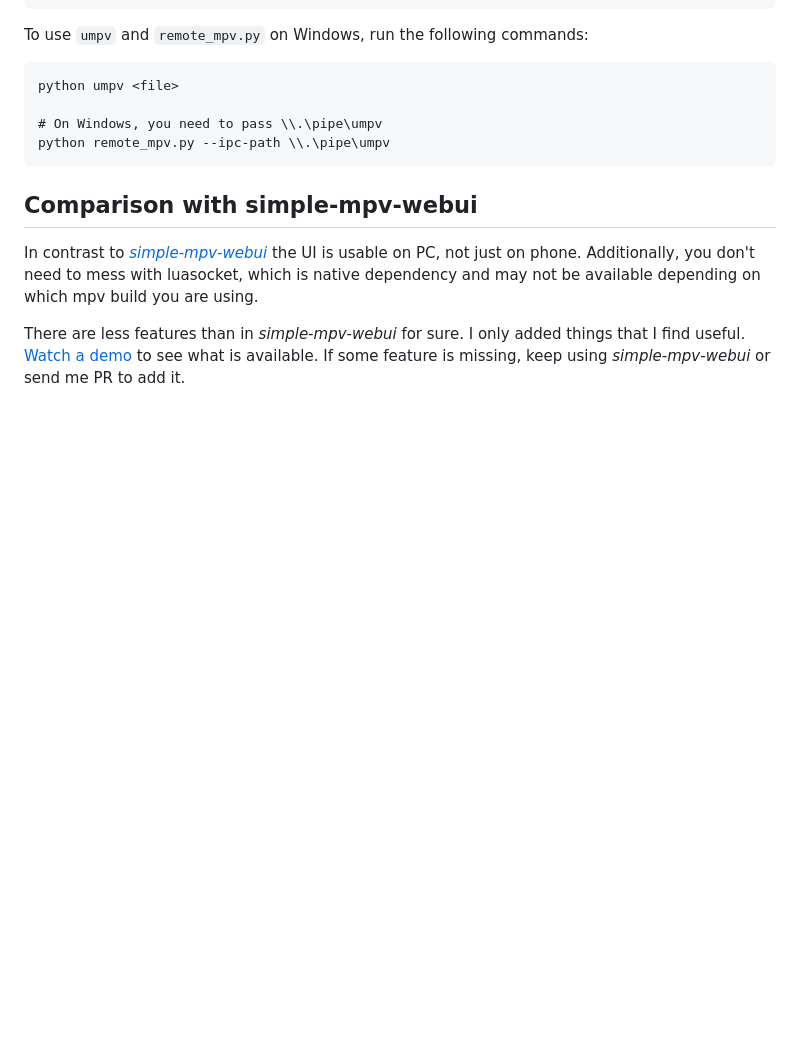
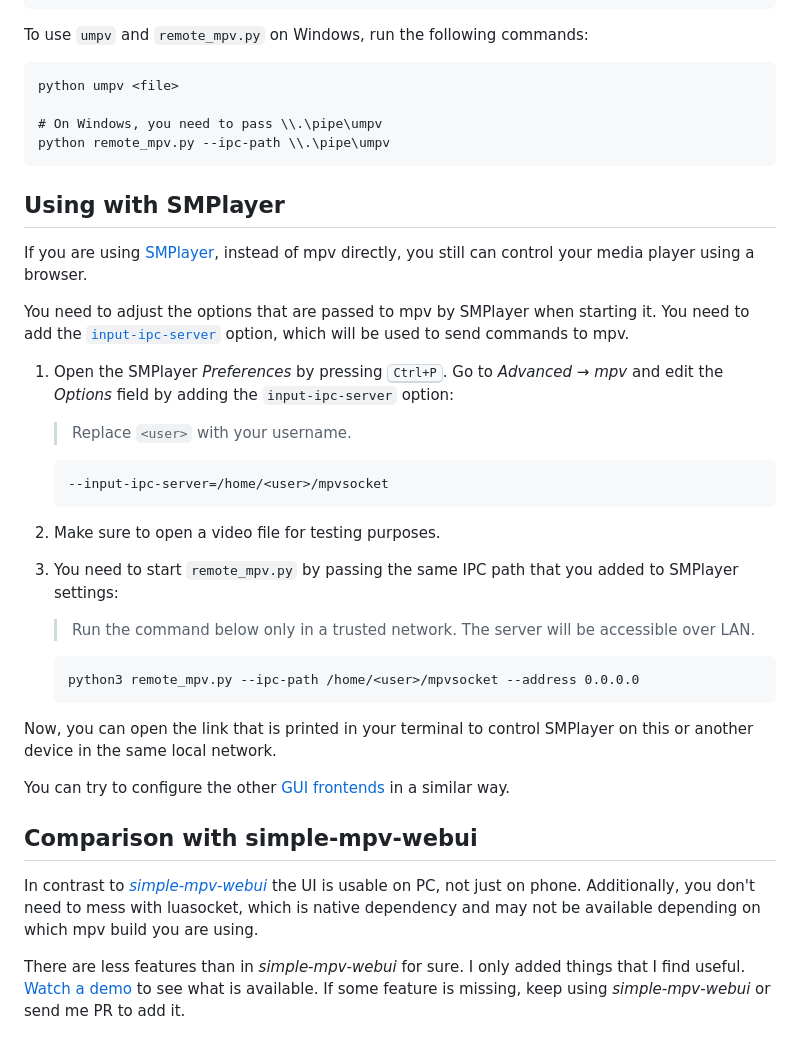
Before and after one commit to wpdevelopment11/remote_mpv, a Markdown page: README.md, the part around one of its changes. Rendered like a GitHub page; blank space fills up the shorter version.

Commit message:
Show how to use with SMPlayer

````diff
--- a/README.md
+++ b/README.md
@@ -81,3 +81,33 @@ python umpv <file>
 python remote_mpv.py --ipc-path \\.\pipe\umpv
 ```
 
+## Using with SMPlayer
+
+If you are using [SMPlayer], instead of mpv directly, you still can control
+your media player using a browser.
+
+You need to adjust the options that are passed to mpv by SMPlayer when starting it.
+You need to add the [`input-ipc-server`] option, which will be used to send commands to mpv.
+
+1. Open the SMPlayer _Preferences_ by pressing <kbd>Ctrl+P</kbd>. Go to _Advanced_ → _mpv_ and edit the _Options_ field by adding the `input-ipc-server` option:
+
+   > Replace `<user>` with your username.
+
+   ```
+   --input-ipc-server=/home/<user>/mpvsocket
+   ```
+
+2. Make sure to open a video file for testing purposes.
+
+3. You need to start `remote_mpv.py` by passing the same IPC path that you added to SMPlayer settings:
+
+   > Run the command below only in a trusted network. The server will be accessible over LAN.
+
+   ```
+   python3 remote_mpv.py --ipc-path /home/<user>/mpvsocket --address 0.0.0.0
+   ```
+
+Now, you can open the link that is printed in your terminal to control SMPlayer on this or another device in the same local network.
+
+You can try to configure the other [GUI frontends] in a similar way.
+
````
Also changed, not shown: other parts of README.md (+3 -0 lines).
